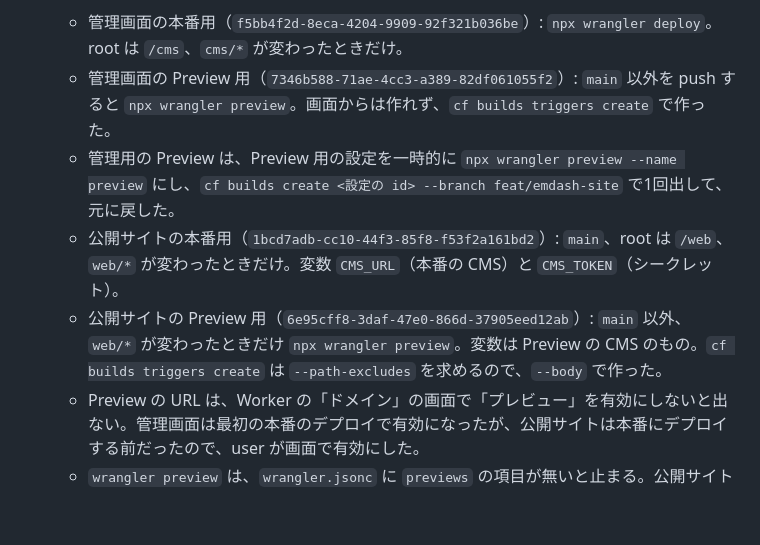
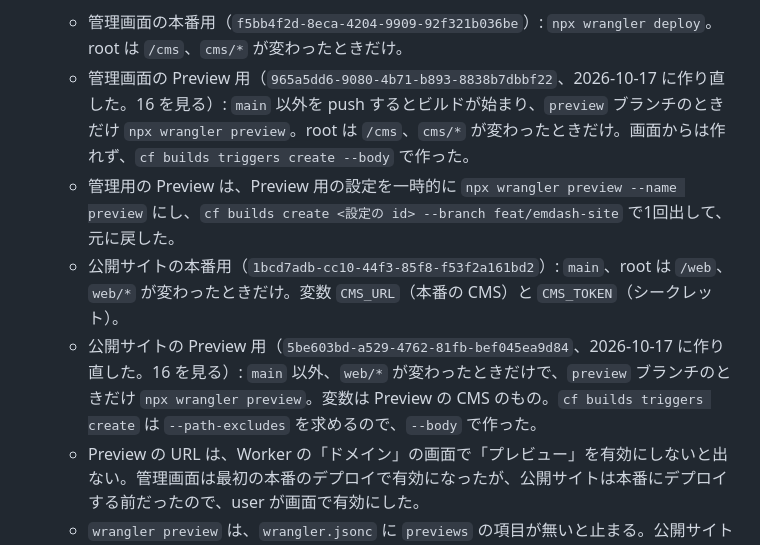
Before and after one commit to yurumachi/machibun2026_website, a Markdown page: HANDOVER.md, the part around one of its changes. Drawn GitHub-style; blank space fills up the shorter version.

```diff
--- a/HANDOVER.md
+++ b/HANDOVER.md
@@ -102,10 +111,10 @@ EmDash を入力の場所（管理画面と編集用の鍵のフォーム）に
   - 本番: 管理画面は https://machibun-cms.yurumachi-yuruyuru.workers.dev/_emdash/admin（D1 は 2026-10-16 に作り直し、user が管理者を作った）。公開サイトは https://machibun2026.yurumachi-yuruyuru.workers.dev 。
 - デプロイは Cloudflare の Git 連携（Workers Builds）で行い、Cloudflare の側で wrangler が動く（私たちは打たない）。ビルドの設定は1つの Worker に2つまで。
   - 管理画面の本番用（`f5bb4f2d-8eca-4204-9909-92f321b036be`）: `npx wrangler deploy`。root は `/cms`、`cms/*` が変わったときだけ。
-  - 管理画面の Preview 用（`7346b588-71ae-4cc3-a389-82df061055f2`）: `main` 以外を push すると `npx wrangler preview`。画面からは作れず、`cf builds triggers create` で作った。
+  - 管理画面の Preview 用（`965a5dd6-9080-4b71-b893-8838b7dbbf22`、2026-10-17 に作り直した。16 を見る）: `main` 以外を push するとビルドが始まり、`preview` ブランチのときだけ `npx wrangler preview`。root は `/cms`、`cms/*` が変わったときだけ。画面からは作れず、`cf builds triggers create --body` で作った。
   - 管理用の Preview は、Preview 用の設定を一時的に `npx wrangler preview --name preview` にし、`cf builds create <設定の id> --branch feat/emdash-site` で1回出して、元に戻した。
   - 公開サイトの本番用（`1bcd7adb-cc10-44f3-85f8-f53f2a161bd2`）: `main`、root は `/web`、`web/*` が変わったときだけ。変数 `CMS_URL`（本番の CMS）と `CMS_TOKEN`（シークレット）。
-  - 公開サイトの Preview 用（`6e95cff8-3daf-47e0-866d-37905eed12ab`）: `main` 以外、`web/*` が変わったときだけ `npx wrangler preview`。変数は Preview の CMS のもの。`cf builds triggers create` は `--path-excludes` を求めるので、`--body` で作った。
+  - 公開サイトの Preview 用（`5be603bd-a529-4762-81fb-bef045ea9d84`、2026-10-17 に作り直した。16 を見る）: `main` 以外、`web/*` が変わったときだけで、`preview` ブランチのときだけ `npx wrangler preview`。変数は Preview の CMS のもの。`cf builds triggers create` は `--path-excludes` を求めるので、`--body` で作った。
   - Preview の URL は、Worker の「ドメイン」の画面で「プレビュー」を有効にしないと出ない。管理画面は最初の本番のデプロイで有効になったが、公開サイトは本番にデプロイする前だったので、user が画面で有効にした。
   - `wrangler preview` は、`wrangler.jsonc` に `previews` の項目が無いと止まる。公開サイトは空の `previews: {}` を置いた。
   - ビルドの変数のシークレットは、`cf builds triggers environment-variables upsert <設定の id> --body '{"CMS_TOKEN":{"value":"…","is_secret":true}}'` で入れる。コンテナには `curl` が無い。
```
Also changed, not shown: other parts of HANDOVER.md (+9 -0 lines).
